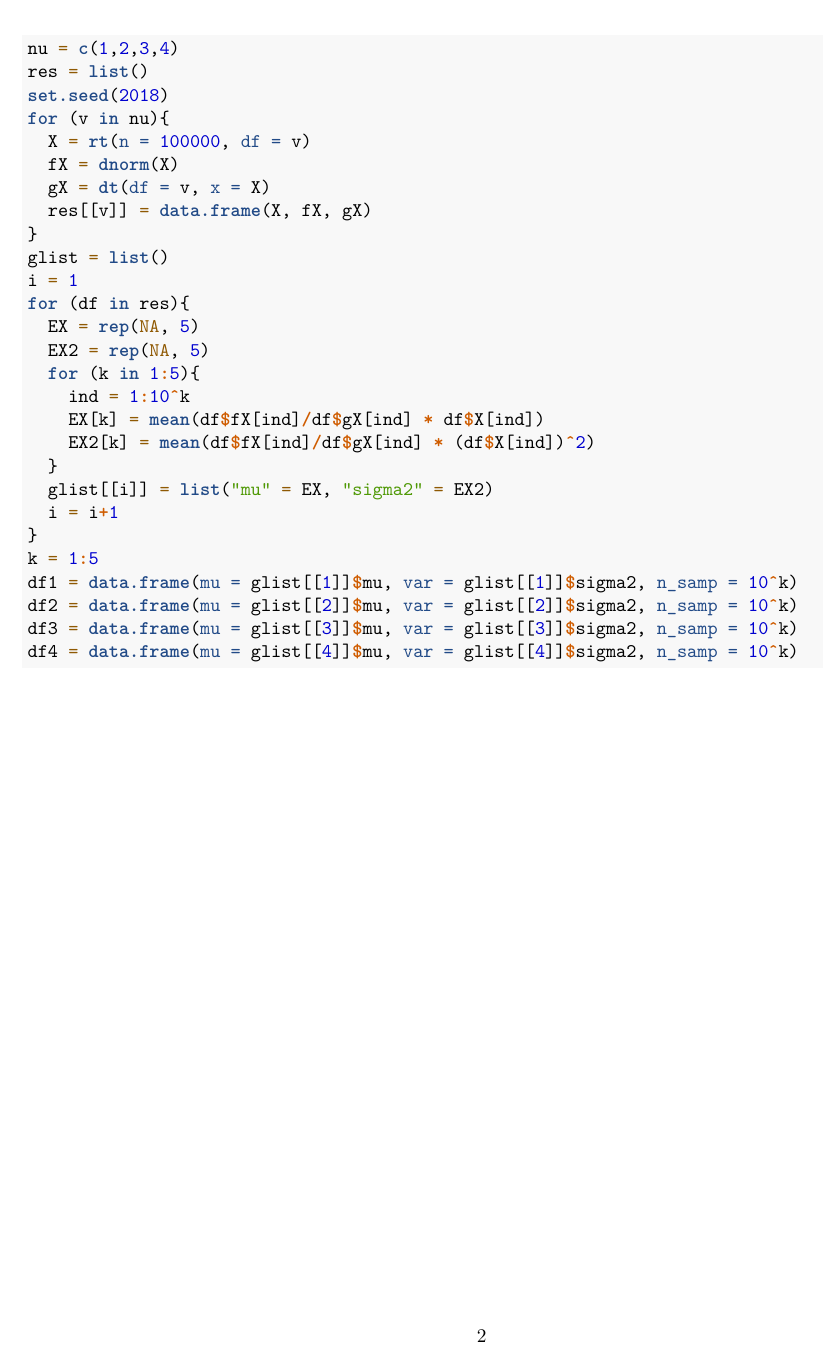
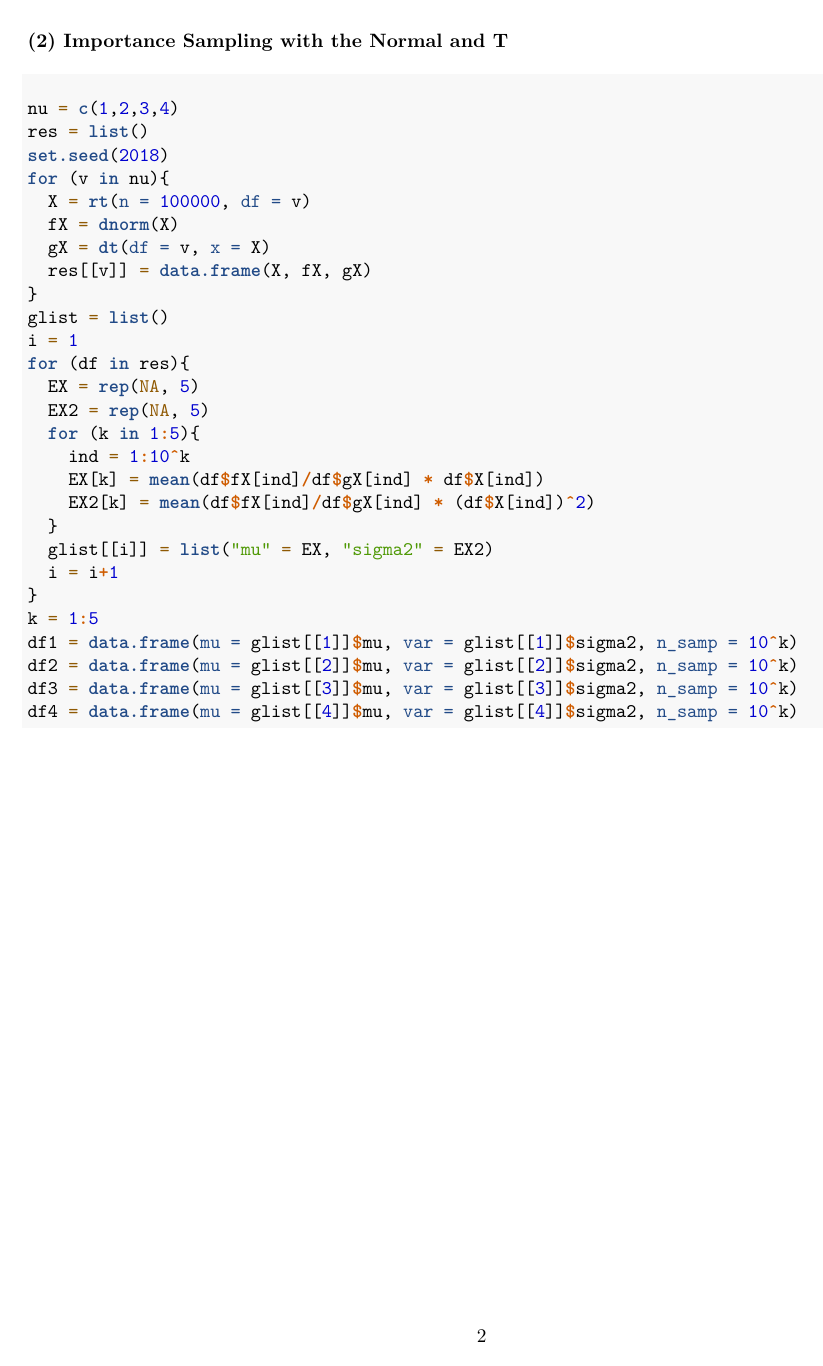
Before and after one commit to truverdj/StochasticProcesses_hw4, an R Markdown document (2018-02-27_sta_531_hw4.Rmd): page 2 of 5. Rendered offline with R 4.5, knitr and Pandoc, then LaTeX, with nearby package versions.

Commit message:
ready for commitment

```diff
--- a/2018-02-27_sta_531_hw4.Rmd
+++ b/2018-02-27_sta_531_hw4.Rmd
@@ -46,6 +46,9 @@ We now observe that this is the estimator (3.10) from the Casella book, which we
 
 If the algorithm samples without replacement, we are going to get back the distribution $g$. To see this, take $M = n$, the maximum number of steps in the algorithm here, then, for some permutation $s$, we will have $(X_1, \dots, X_M) = (Y_{s(1)}, \dots, Y_{s(n)})$. The algorithm must stop here since we have used up all available values of $Y$. These X's are simply draws from $g$.
 
+******
+
+\newpage
 
 #### (2) Importance Sampling with the Normal and T
 
```
Also changed, not shown: 2018-02-27_sta_531_hw4.pdf (added).
